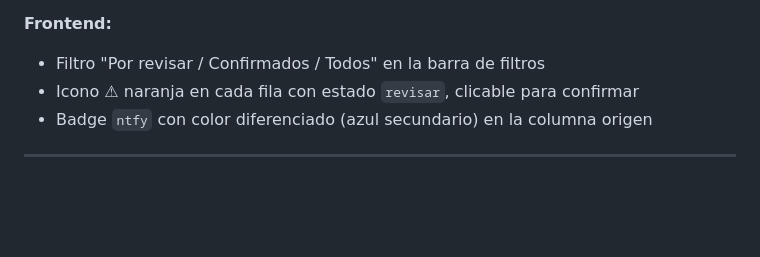
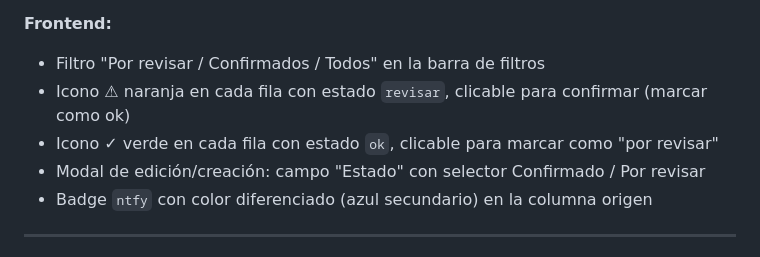
Before and after one commit to acabellan1868-prog/FiDo, a Markdown page: bitacora.md, the part around the change. GitHub-like rendering; blank space fills up the shorter version.

```diff
--- a/bitacora.md
+++ b/bitacora.md
@@ -26,7 +26,9 @@ entradas que necesitan revisión humana antes de darse por buenas.
 
 **Frontend:**
 - Filtro "Por revisar / Confirmados / Todos" en la barra de filtros
-- Icono ⚠ naranja en cada fila con estado `revisar`, clicable para confirmar
+- Icono ⚠ naranja en cada fila con estado `revisar`, clicable para confirmar (marcar como ok)
+- Icono ✓ verde en cada fila con estado `ok`, clicable para marcar como "por revisar"
+- Modal de edición/creación: campo "Estado" con selector Confirmado / Por revisar
 - Badge `ntfy` con color diferenciado (azul secundario) en la columna origen
 
 ---
```
Also changed, not shown: CLAUDE.md (+12 -5 lines).
